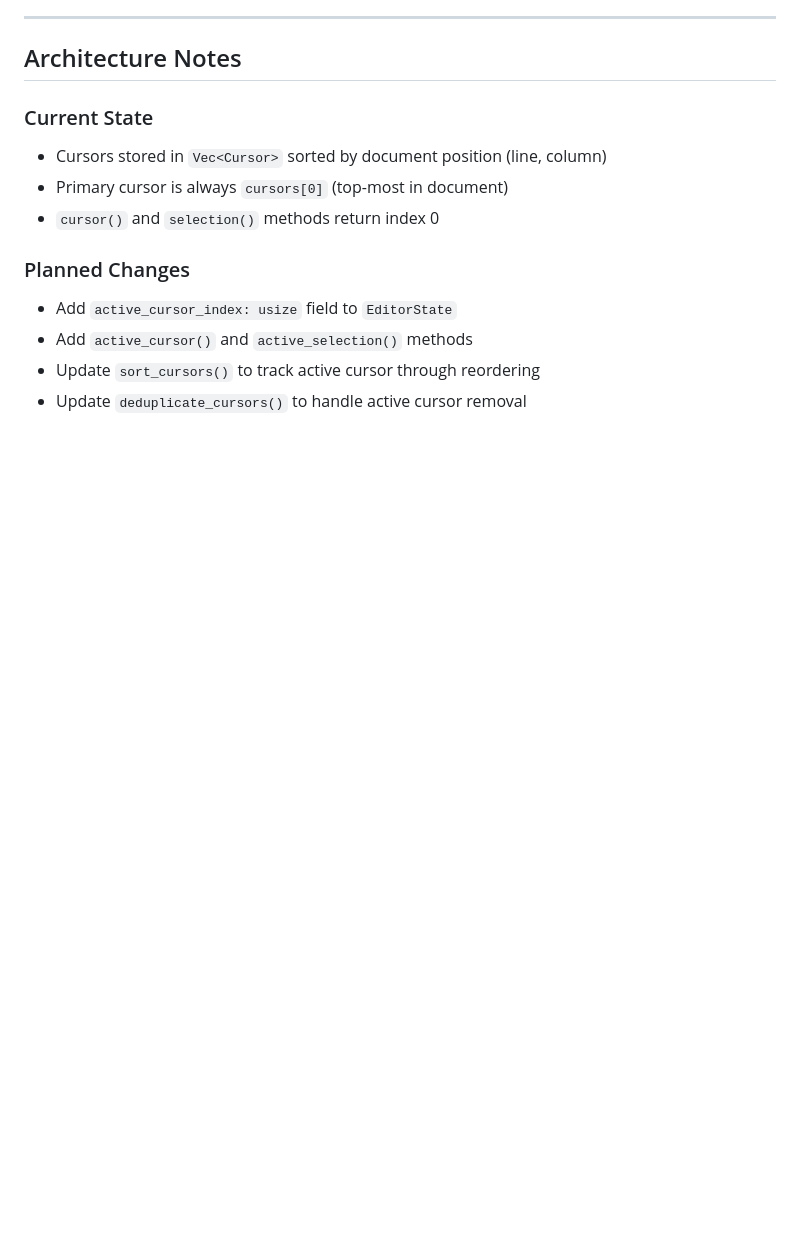
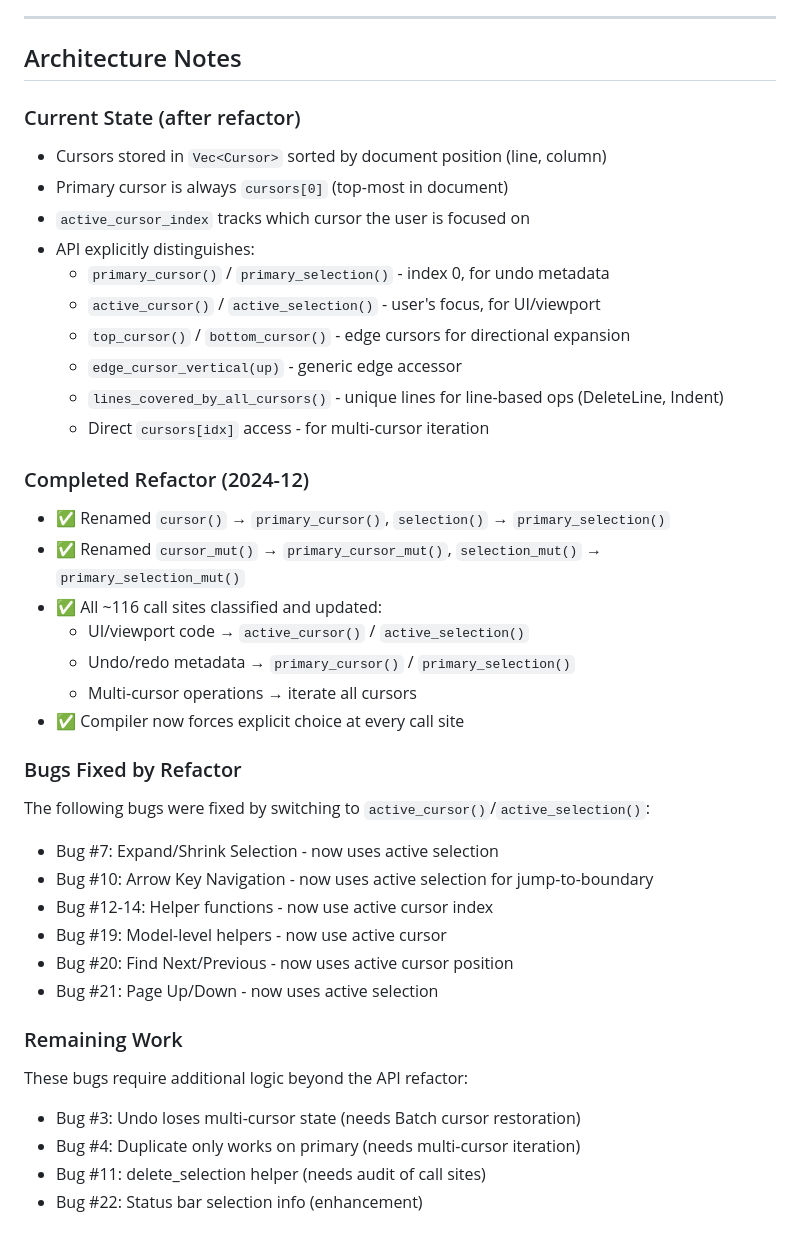
Before and after one commit to HelgeSverre/token, a Markdown page: docs/multi-cursor-bugtracker.md, the part around one of its changes. Drawn GitHub-style; blank space fills up the shorter version.

```diff
--- a/docs/multi-cursor-bugtracker.md
+++ b/docs/multi-cursor-bugtracker.md
@@ -179,13 +196,39 @@ This document tracks known issues where the editor assumes single-cursor behavio
 
 ## Architecture Notes
 
-### Current State
+### Current State (after refactor)
 - Cursors stored in `Vec<Cursor>` sorted by document position (line, column)
 - Primary cursor is always `cursors[0]` (top-most in document)
-- `cursor()` and `selection()` methods return index 0
+- `active_cursor_index` tracks which cursor the user is focused on
+- API explicitly distinguishes:
+  - `primary_cursor()` / `primary_selection()` - index 0, for undo metadata
+  - `active_cursor()` / `active_selection()` - user's focus, for UI/viewport
+  - `top_cursor()` / `bottom_cursor()` - edge cursors for directional expansion
+  - `edge_cursor_vertical(up)` - generic edge accessor
+  - `lines_covered_by_all_cursors()` - unique lines for line-based ops (DeleteLine, Indent)
+  - Direct `cursors[idx]` access - for multi-cursor iteration
 
-### Planned Changes
-- Add `active_cursor_index: usize` field to `EditorState`
-- Add `active_cursor()` and `active_selection()` methods
-- Update `sort_cursors()` to track active cursor through reordering
-- Update `deduplicate_cursors()` to handle active cursor removal
+### Completed Refactor (2024-12)
+- ✅ Renamed `cursor()` → `primary_cursor()`, `selection()` → `primary_selection()`
+- ✅ Renamed `cursor_mut()` → `primary_cursor_mut()`, `selection_mut()` → `primary_selection_mut()`
+- ✅ All ~116 call sites classified and updated:
+  - UI/viewport code → `active_cursor()` / `active_selection()`
+  - Undo/redo metadata → `primary_cursor()` / `primary_selection()`
+  - Multi-cursor operations → iterate all cursors
+- ✅ Compiler now forces explicit choice at every call site
+
+### Bugs Fixed by Refactor
+The following bugs were fixed by switching to `active_cursor()`/`active_selection()`:
+- Bug #7: Expand/Shrink Selection - now uses active selection
+- Bug #10: Arrow Key Navigation - now uses active selection for jump-to-boundary
+- Bug #12-14: Helper functions - now use active cursor index
+- Bug #19: Model-level helpers - now use active cursor
+- Bug #20: Find Next/Previous - now uses active cursor position
+- Bug #21: Page Up/Down - now uses active selection
+
+### Remaining Work
+These bugs require additional logic beyond the API refactor:
+- Bug #3: Undo loses multi-cursor state (needs Batch cursor restoration)
+- Bug #4: Duplicate only works on primary (needs multi-cursor iteration)
+- Bug #11: delete_selection helper (needs audit of call sites)
+- Bug #22: Status bar selection info (enhancement)
```
Also changed, not shown: other parts of docs/multi-cursor-bugtracker.md (+49 -32 lines), docs/CHANGELOG.md (+36 -0 lines).
